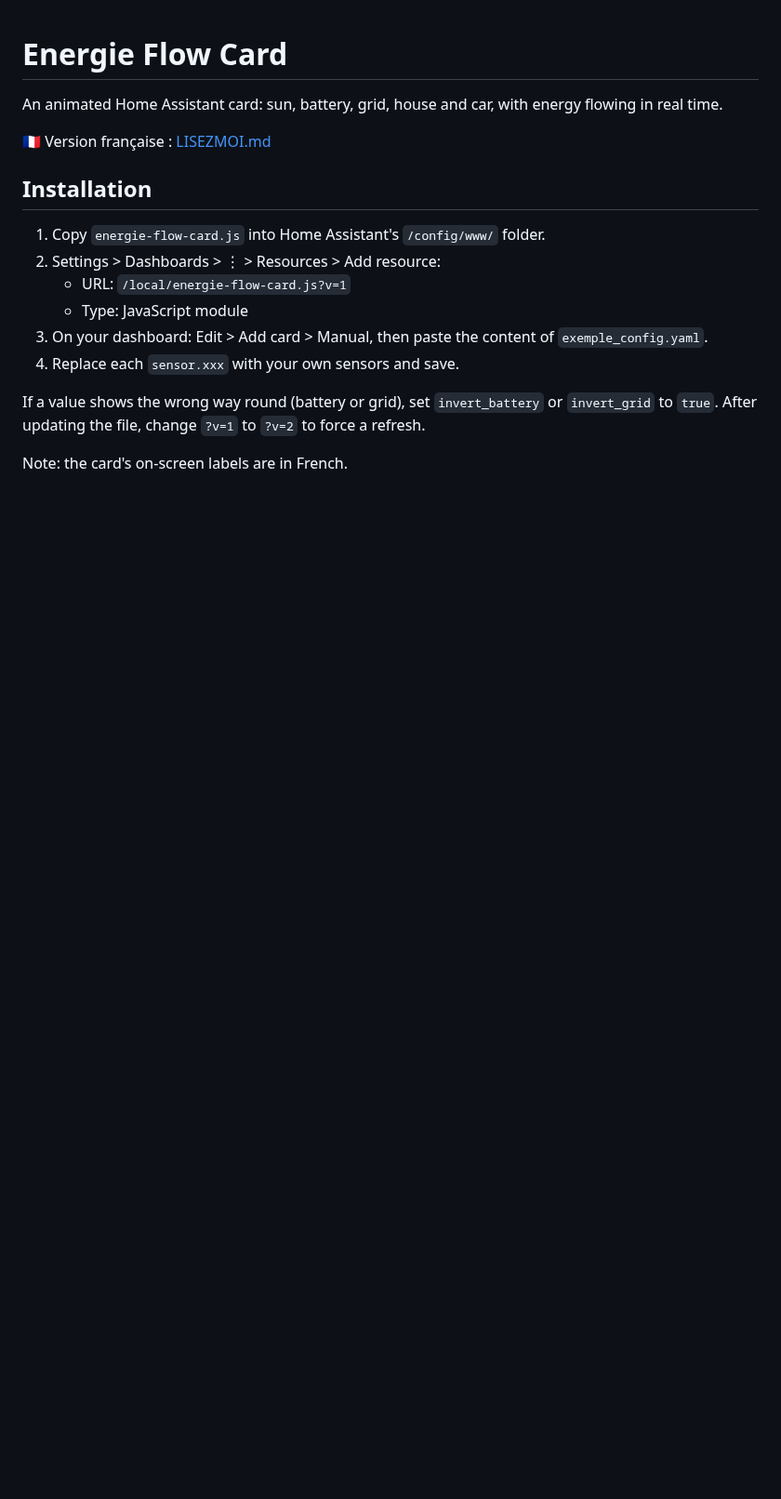
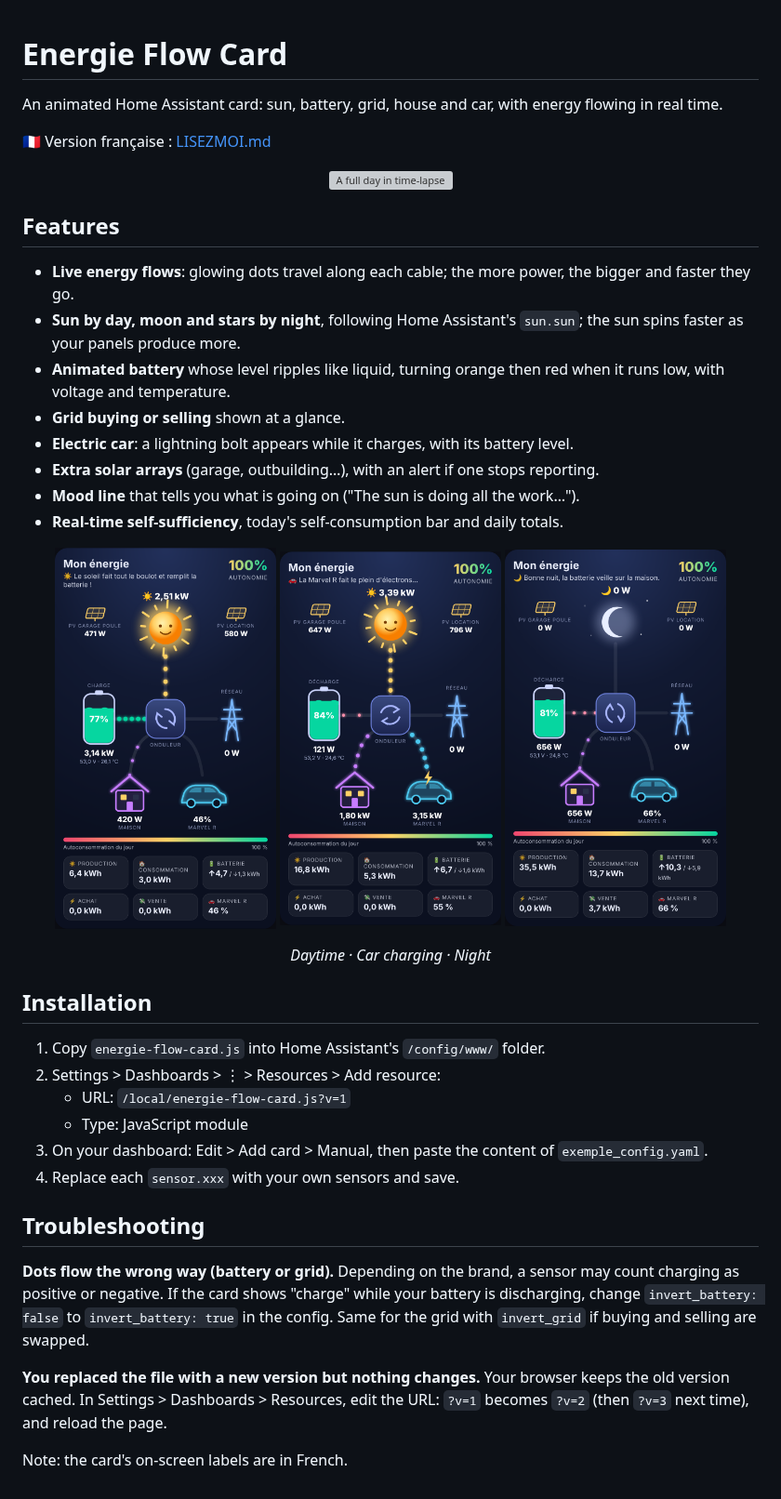
Before and after one commit to letslooger/energie-flow-card, a Markdown page: README.md, the part around the change. Shown at 93% size. Drawn GitHub-style; pictures changed too: images/jour.png (added), images/nuit.png (added), images/voiture.png (added); blank space fills up the shorter version; grey boxes are pictures that could not be loaded.

```diff
--- a/README.md
+++ b/README.md
@@ -3,6 +3,27 @@
 An animated Home Assistant card: sun, battery, grid, house and car, with energy flowing in real time.
 
 🇫🇷 Version française : [LISEZMOI.md](LISEZMOI.md)
+
+<p align="center"><img src="images/journee.gif" width="380" alt="A full day in time-lapse"></p>
+
+## Features
+
+- **Live energy flows**: glowing dots travel along each cable; the more power, the bigger and faster they go.
+- **Sun by day, moon and stars by night**, following Home Assistant's `sun.sun`; the sun spins faster as your panels produce more.
+- **Animated battery** whose level ripples like liquid, turning orange then red when it runs low, with voltage and temperature.
+- **Grid buying or selling** shown at a glance.
+- **Electric car**: a lightning bolt appears while it charges, with its battery level.
+- **Extra solar arrays** (garage, outbuilding…), with an alert if one stops reporting.
+- **Mood line** that tells you what is going on ("The sun is doing all the work…").
+- **Real-time self-sufficiency**, today's self-consumption bar and daily totals.
+
+<p align="center">
+  <img src="images/jour.png" width="30%" alt="Daytime: the sun charges the battery">
+  <img src="images/voiture.png" width="30%" alt="The car is charging">
+  <img src="images/nuit.png" width="30%" alt="Night: the battery runs the house">
+</p>
+
+<p align="center"><em>Daytime · Car charging · Night</em></p>
 
 ## Installation
 
@@ -13,7 +34,10 @@ An animated Home Assistant card: sun, battery, grid, house and car, with energy
 3. On your dashboard: Edit > Add card > Manual, then paste the content of `exemple_config.yaml`.
 4. Replace each `sensor.xxx` with your own sensors and save.
 
-If a value shows the wrong way round (battery or grid), set `invert_battery` or `invert_grid` to `true`.
-After updating the file, change `?v=1` to `?v=2` to force a refresh.
+## Troubleshooting
+
+**Dots flow the wrong way (battery or grid).** Depending on the brand, a sensor may count charging as positive or negative. If the card shows "charge" while your battery is discharging, change `invert_battery: false` to `invert_battery: true` in the config. Same for the grid with `invert_grid` if buying and selling are swapped.
+
+**You replaced the file with a new version but nothing changes.** Your browser keeps the old version cached. In Settings > Dashboards > Resources, edit the URL: `?v=1` becomes `?v=2` (then `?v=3` next time), and reload the page.
 
 Note: the card's on-screen labels are in French.
```
Also changed, not shown: LISEZMOI.md (+26 -2 lines), 1 other file.
